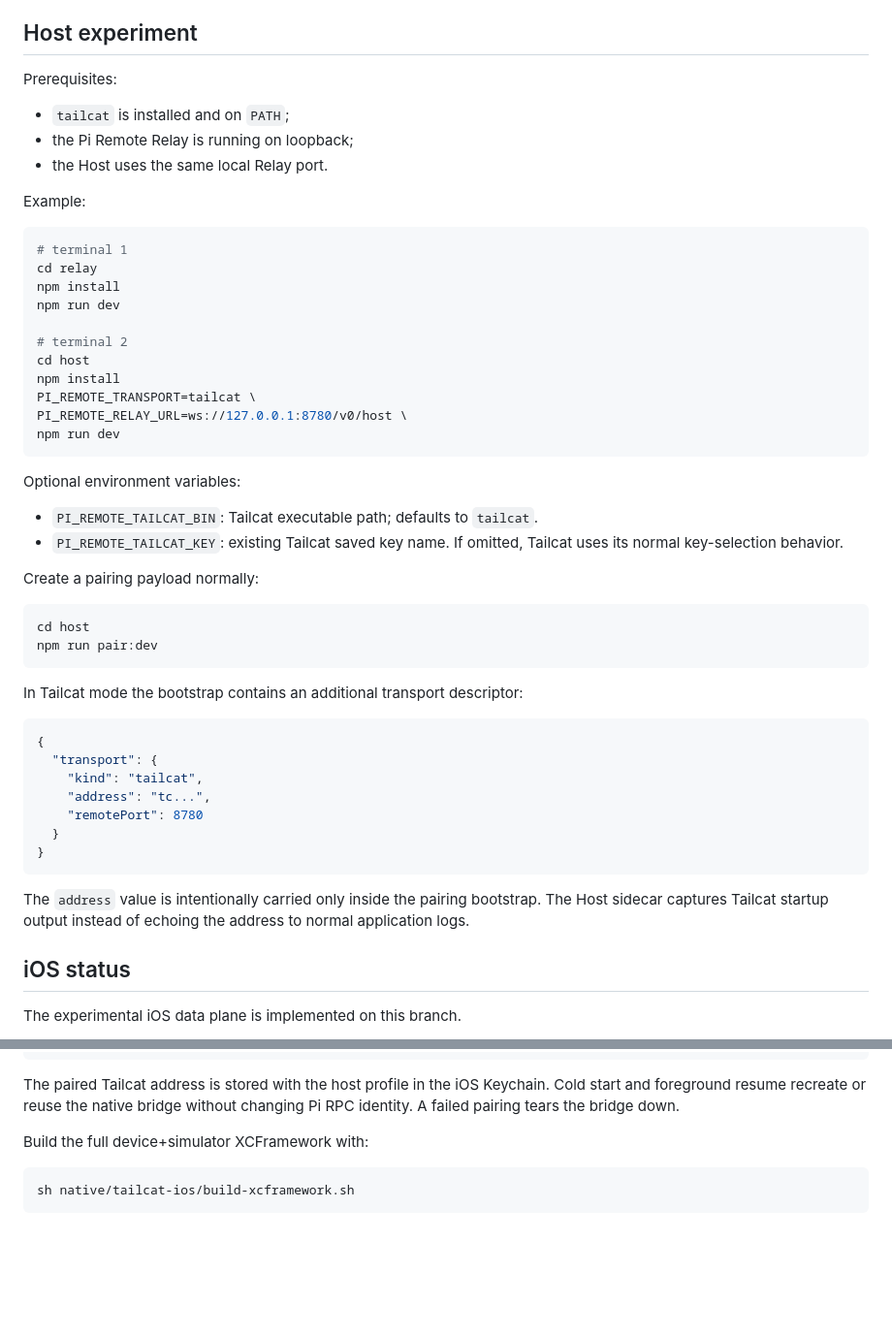
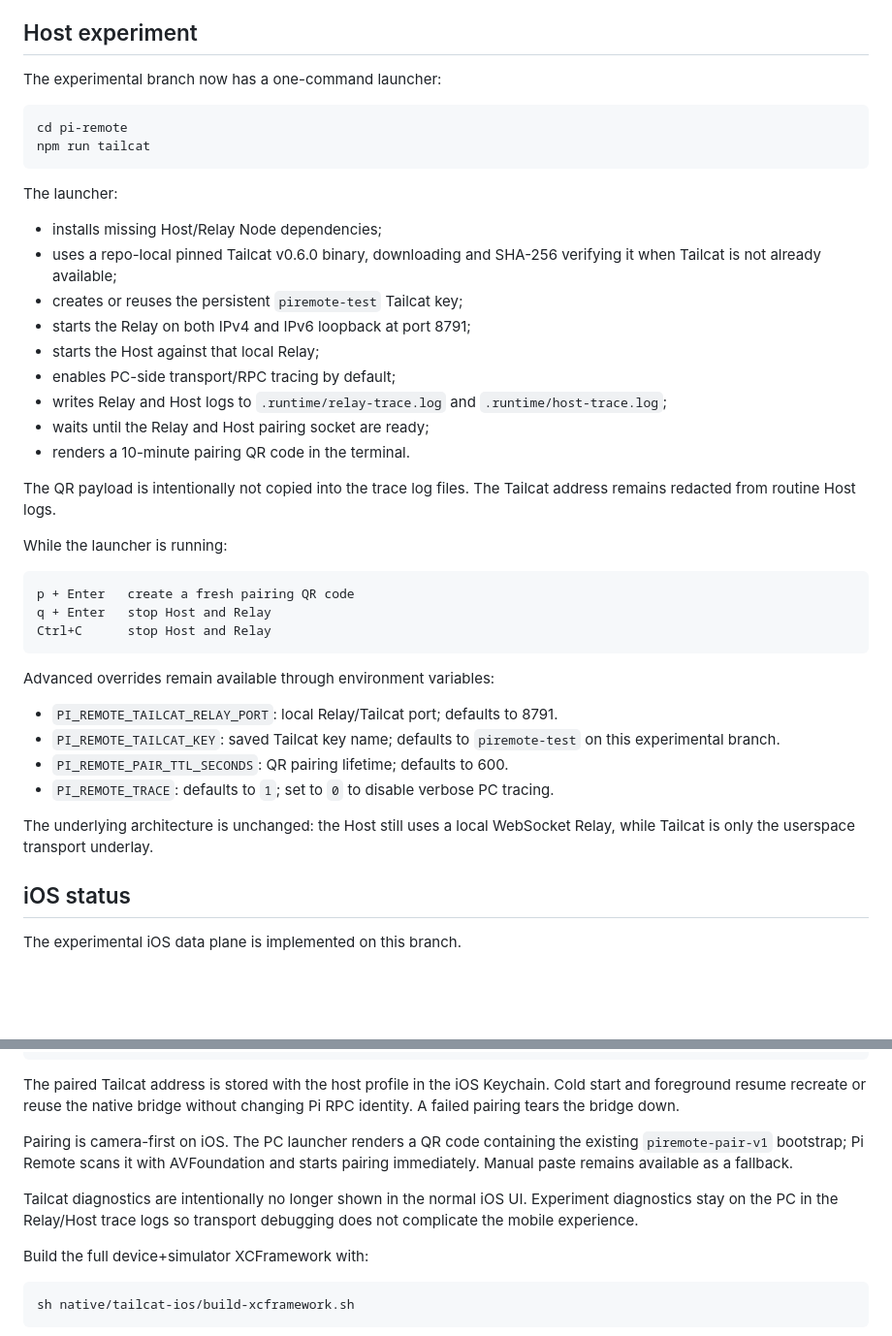
Before and after one commit to grimlee/pi-remote, a Markdown page: docs/tailcat-transport.md, 2 parts joined by grey strips. Shown at 97% size. GitHub-like rendering; blank space fills up the shorter version.

Commit message:
docs: describe one-command QR Tailcat flow

````diff
--- a/docs/tailcat-transport.md
+++ b/docs/tailcat-transport.md
@@ -42,56 +42,49 @@ authorization, and replay logic.
 
 ## Host experiment
 
-Prerequisites:
-
-- `tailcat` is installed and on `PATH`;
-- the Pi Remote Relay is running on loopback;
-- the Host uses the same local Relay port.
-
-Example:
+The experimental branch now has a one-command launcher:
 
 ```bash
-# terminal 1
-cd relay
-npm install
-npm run dev
-
-# terminal 2
-cd host
-npm install
-PI_REMOTE_TRANSPORT=tailcat \
-PI_REMOTE_RELAY_URL=ws://127.0.0.1:8780/v0/host \
-npm run dev
+cd pi-remote
+npm run tailcat
 ```
 
-Optional environment variables:
+The launcher:
 
-- `PI_REMOTE_TAILCAT_BIN`: Tailcat executable path; defaults to `tailcat`.
-- `PI_REMOTE_TAILCAT_KEY`: existing Tailcat saved key name. If omitted, Tailcat
-  uses its normal key-selection behavior.
+- installs missing Host/Relay Node dependencies;
+- uses a repo-local pinned Tailcat v0.6.0 binary, downloading and SHA-256
+  verifying it when Tailcat is not already available;
+- creates or reuses the persistent `piremote-test` Tailcat key;
+- starts the Relay on both IPv4 and IPv6 loopback at port 8791;
+- starts the Host against that local Relay;
+- enables PC-side transport/RPC tracing by default;
+- writes Relay and Host logs to `.runtime/relay-trace.log` and
+  `.runtime/host-trace.log`;
+- waits until the Relay and Host pairing socket are ready;
+- renders a 10-minute pairing QR code in the terminal.
 
-Create a pairing payload normally:
+The QR payload is intentionally not copied into the trace log files. The Tailcat
+address remains redacted from routine Host logs.
 
-```bash
-cd host
-npm run pair:dev
+While the launcher is running:
+
+```text
+p + Enter   create a fresh pairing QR code
+q + Enter   stop Host and Relay
+Ctrl+C      stop Host and Relay
 ```
 
-In Tailcat mode the bootstrap contains an additional transport descriptor:
+Advanced overrides remain available through environment variables:
 
-```json
-{
-  "transport": {
-    "kind": "tailcat",
-    "address": "tc...",
-    "remotePort": 8780
-  }
-}
-```
+- `PI_REMOTE_TAILCAT_RELAY_PORT`: local Relay/Tailcat port; defaults to 8791.
+- `PI_REMOTE_TAILCAT_KEY`: saved Tailcat key name; defaults to
+  `piremote-test` on this experimental branch.
+- `PI_REMOTE_PAIR_TTL_SECONDS`: QR pairing lifetime; defaults to 600.
+- `PI_REMOTE_TRACE`: defaults to `1`; set to `0` to disable verbose PC
+  tracing.
 
-The `address` value is intentionally carried only inside the pairing bootstrap.
-The Host sidecar captures Tailcat startup output instead of echoing the address to
-normal application logs.
+The underlying architecture is unchanged: the Host still uses a local WebSocket
+Relay, while Tailcat is only the userspace transport underlay.
 
 ## iOS status
 
@@ -122,6 +115,14 @@ Host local Relay
 The paired Tailcat address is stored with the host profile in the iOS Keychain.
 Cold start and foreground resume recreate or reuse the native bridge without
 changing Pi RPC identity. A failed pairing tears the bridge down.
+
+Pairing is camera-first on iOS. The PC launcher renders a QR code containing the
+existing `piremote-pair-v1` bootstrap; Pi Remote scans it with AVFoundation and
+starts pairing immediately. Manual paste remains available as a fallback.
+
+Tailcat diagnostics are intentionally no longer shown in the normal iOS UI.
+Experiment diagnostics stay on the PC in the Relay/Host trace logs so transport
+debugging does not complicate the mobile experience.
 
 Build the full device+simulator XCFramework with:
 
````
